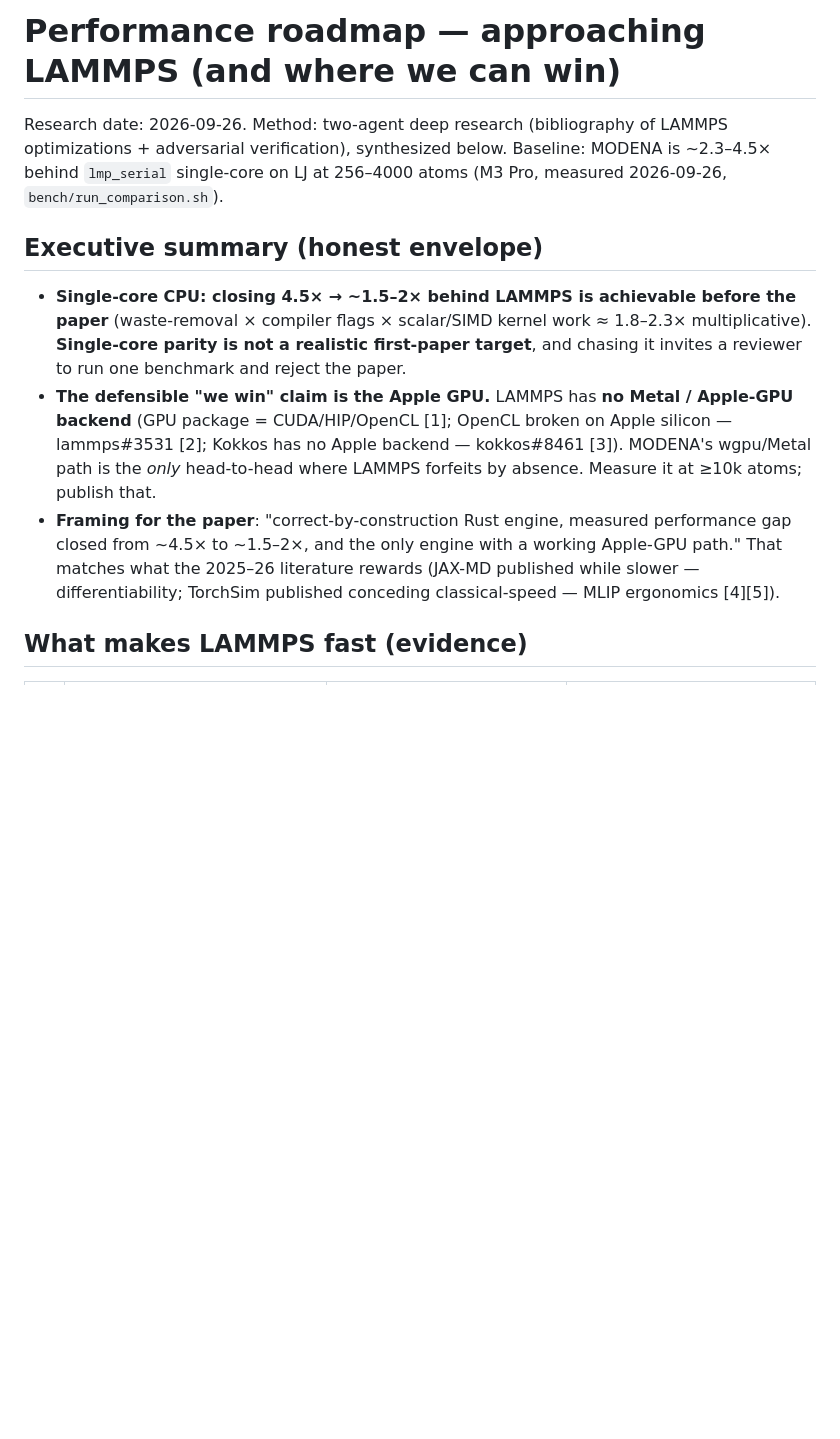
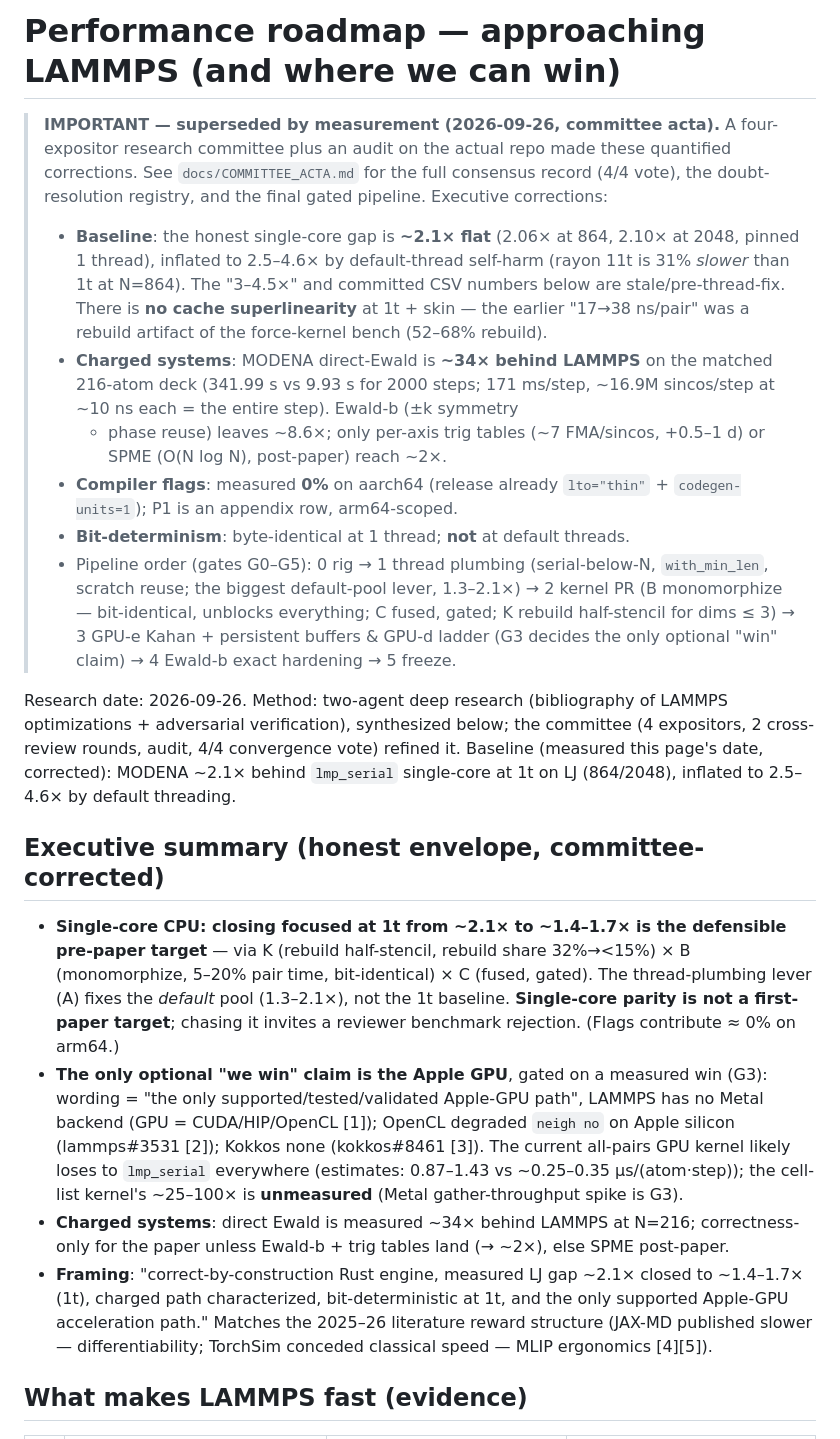
Before and after one commit to ricardoleal20/modena, a Markdown page: docs/PERF_ROADMAP.md, the part around one of its changes. Rendered like a GitHub page; blank space fills up the shorter version.

```diff
--- a/docs/PERF_ROADMAP.md
+++ b/docs/PERF_ROADMAP.md
@@ -1,27 +1,63 @@
 # Performance roadmap — approaching LAMMPS (and where we can win)
 
+> **IMPORTANT — superseded by measurement (2026-09-26, committee acta).**
+> A four-expositor research committee plus an audit on the actual repo made
+> these quantified corrections. See `docs/COMMITTEE_ACTA.md` for the full
+> consensus record (4/4 vote), the doubt-resolution registry, and the final
+> gated pipeline. Executive corrections:
+> - **Baseline**: the honest single-core gap is **~2.1× flat** (2.06× at 864,
+>   2.10× at 2048, pinned 1 thread), inflated to 2.5–4.6× by default-thread
+>   self-harm (rayon 11t is 31% *slower* than 1t at N=864). The "3–4.5×" and
+>   committed CSV numbers below are stale/pre-thread-fix. There is **no cache
+>   superlinearity** at 1t + skin — the earlier "17→38 ns/pair" was a rebuild
+>   artifact of the force-kernel bench (52–68% rebuild).
+> - **Charged systems**: MODENA direct-Ewald is **~34× behind LAMMPS** on the
+>   matched 216-atom deck (341.99 s vs 9.93 s for 2000 steps; 171 ms/step,
+>   ~16.9M sincos/step at ~10 ns each = the entire step). Ewald-b (±k symmetry
+>   + phase reuse) leaves ~8.6×; only per-axis trig tables (~7 FMA/sincos,
+>   +0.5–1 d) or SPME (O(N log N), post-paper) reach ~2×.
+> - **Compiler flags**: measured **0%** on aarch64 (release already
+>   `lto="thin"` + `codegen-units=1`); P1 is an appendix row, arm64-scoped.
+> - **Bit-determinism**: byte-identical at 1 thread; **not** at default threads.
+> - Pipeline order (gates G0–G5): 0 rig → 1 thread plumbing (serial-below-N,
+>   `with_min_len`, scratch reuse; the biggest default-pool lever, 1.3–2.1×) →
+>   2 kernel PR (B monomorphize — bit-identical, unblocks everything; C fused,
+>   gated; K rebuild half-stencil for dims ≤ 3) → 3 GPU-e Kahan + persistent
+>   buffers & GPU-d ladder (G3 decides the only optional "win" claim) →
+>   4 Ewald-b exact hardening → 5 freeze.
+
 Research date: 2026-09-26. Method: two-agent deep research (bibliography of
-LAMMPS optimizations + adversarial verification), synthesized below. Baseline:
-MODENA is ~2.3–4.5× behind `lmp_serial` single-core on LJ at 256–4000 atoms
-(M3 Pro, measured 2026-09-26, `bench/run_comparison.sh`).
+LAMMPS optimizations + adversarial verification), synthesized below; the
+committee (4 expositors, 2 cross-review rounds, audit, 4/4 convergence vote)
+refined it. Baseline (measured this page's date, corrected): MODENA ~2.1×
+behind `lmp_serial` single-core at 1t on LJ (864/2048), inflated to 2.5–4.6×
+by default threading.
 
-## Executive summary (honest envelope)
+## Executive summary (honest envelope, committee-corrected)
 
-- **Single-core CPU: closing 4.5× → ~1.5–2× behind LAMMPS is achievable before
-  the paper** (waste-removal × compiler flags × scalar/SIMD kernel work ≈
-  1.8–2.3× multiplicative). **Single-core parity is not a realistic first-paper
-  target**, and chasing it invites a reviewer to run one benchmark and reject
-  the paper.
-- **The defensible "we win" claim is the Apple GPU.** LAMMPS has **no Metal /
-  Apple-GPU backend** (GPU package = CUDA/HIP/OpenCL [1]; OpenCL broken on Apple
-  silicon — lammps#3531 [2]; Kokkos has no Apple backend — kokkos#8461 [3]).
-  MODENA's wgpu/Metal path is the *only* head-to-head where LAMMPS forfeits by
-  absence. Measure it at ≥10k atoms; publish that.
-- **Framing for the paper**: "correct-by-construction Rust engine, measured
-  performance gap closed from ~4.5× to ~1.5–2×, and the only engine with a
-  working Apple-GPU path." That matches what the 2025–26 literature rewards
-  (JAX-MD published while slower — differentiability; TorchSim published
-  conceding classical-speed — MLIP ergonomics [4][5]).
+- **Single-core CPU: closing focused at 1t from ~2.1× to ~1.4–1.7× is the
+  defensible pre-paper target** — via K (rebuild half-stencil, rebuild share
+  32%→<15%) × B (monomorphize, 5–20% pair time, bit-identical) × C (fused,
+  gated). The thread-plumbing lever (A) fixes the *default* pool (1.3–2.1×),
+  not the 1t baseline. **Single-core parity is not a first-paper target**;
+  chasing it invites a reviewer benchmark rejection. (Flags contribute ≈ 0%
+  on arm64.)
+- **The only optional "we win" claim is the Apple GPU**, gated on a measured
+  win (G3): wording = "the only supported/tested/validated Apple-GPU path",
+  LAMMPS has no Metal backend (GPU = CUDA/HIP/OpenCL [1]); OpenCL degraded
+  `neigh no` on Apple silicon (lammps#3531 [2]); Kokkos none (kokkos#8461
+  [3]). The current all-pairs GPU kernel likely loses to `lmp_serial`
+  everywhere (estimates: 0.87–1.43 vs ~0.25–0.35 µs/(atom·step)); the
+  cell-list kernel's ~25–100× is **unmeasured** (Metal gather-throughput spike
+  is G3).
+- **Charged systems**: direct Ewald is measured ~34× behind LAMMPS at N=216;
+  correctness-only for the paper unless Ewald-b + trig tables land (→ ~2×),
+  else SPME post-paper.
+- **Framing**: "correct-by-construction Rust engine, measured LJ gap ~2.1×
+  closed to ~1.4–1.7× (1t), charged path characterized, bit-deterministic at
+  1t, and the only supported Apple-GPU acceleration path." Matches the 2025–26
+  literature reward structure (JAX-MD published slower — differentiability;
+  TorchSim conceded classical speed — MLIP ergonomics [4][5]).
 
 ## What makes LAMMPS fast (evidence)
 
```
Also changed, not shown: other parts of docs/PERF_ROADMAP.md (+22 -15 lines), docs/COMMITTEE_ACTA.md (added, +66 -0 lines).
